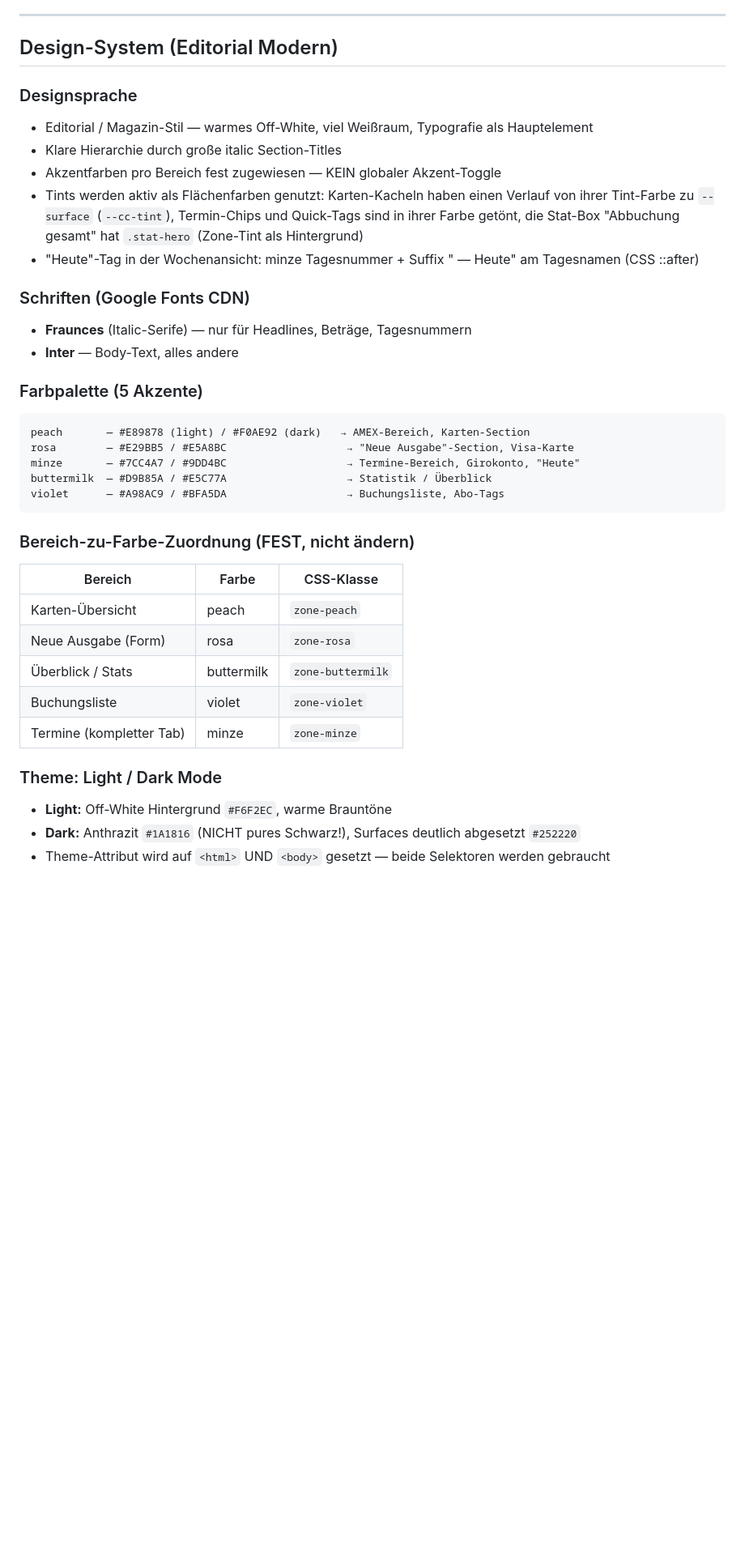
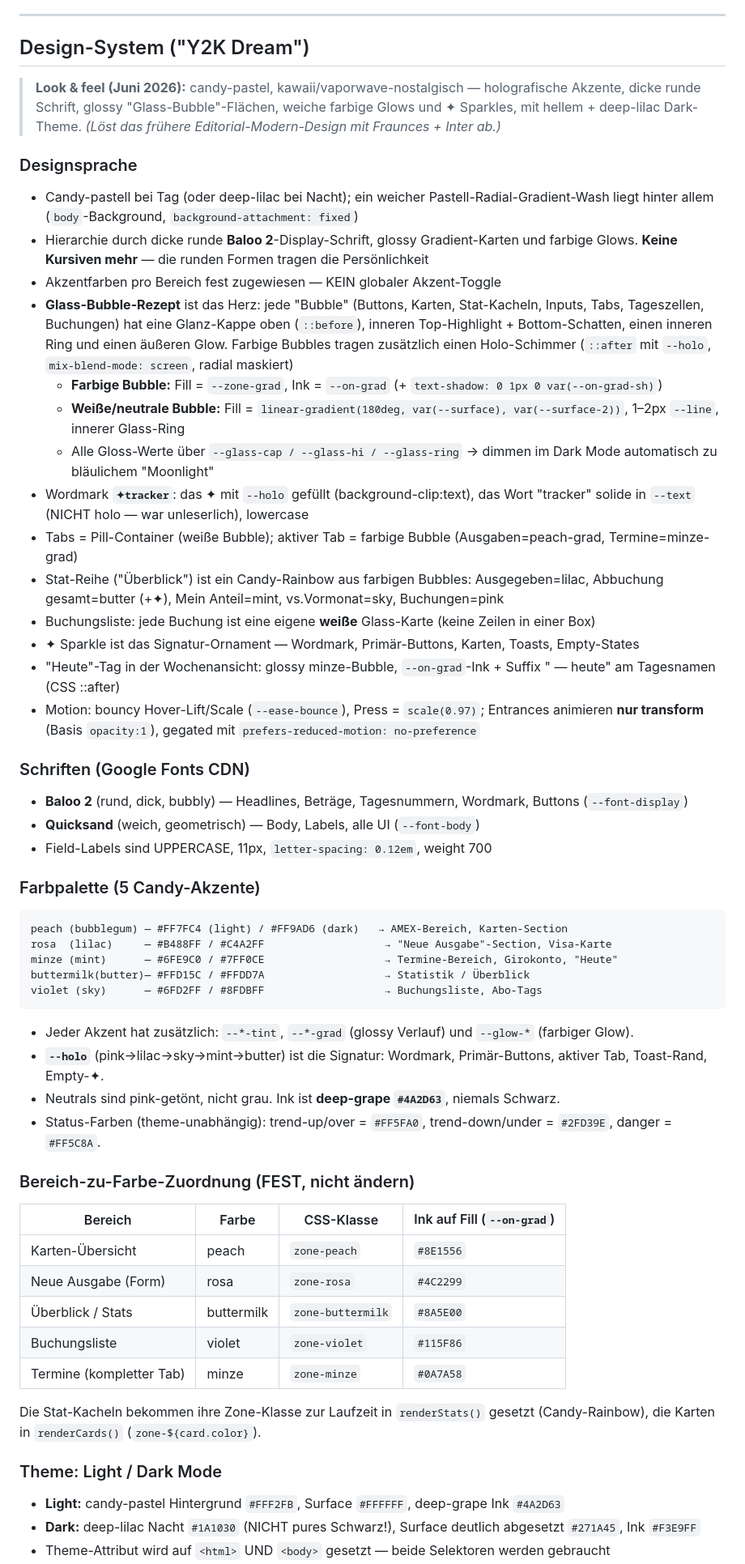
Before and after one commit to nicolehahn2890/Organisationstool, a Markdown page: SKILL.md, the part around one of its changes. Shown at 81% size. GitHub-like rendering; blank space fills up the shorter version.

````diff
--- a/SKILL.md
+++ b/SKILL.md
@@ -28,41 +35,59 @@ description: >
 
 ---
 
-## Design-System (Editorial Modern)
+## Design-System ("Y2K Dream")
+
+> **Look & feel (Juni 2026):** candy-pastel, kawaii/vaporwave-nostalgisch —
+> holografische Akzente, dicke runde Schrift, glossy "Glass-Bubble"-Flächen,
+> weiche farbige Glows und ✦ Sparkles, mit hellem + deep-lilac Dark-Theme.
+> *(Löst das frühere Editorial-Modern-Design mit Fraunces + Inter ab.)*
 
 ### Designsprache
-- Editorial / Magazin-Stil — warmes Off-White, viel Weißraum, Typografie als Hauptelement
-- Klare Hierarchie durch große italic Section-Titles
+- Candy-pastell bei Tag (oder deep-lilac bei Nacht); ein weicher Pastell-Radial-Gradient-Wash liegt hinter allem (`body`-Background, `background-attachment: fixed`)
+- Hierarchie durch dicke runde **Baloo 2**-Display-Schrift, glossy Gradient-Karten und farbige Glows. **Keine Kursiven mehr** — die runden Formen tragen die Persönlichkeit
 - Akzentfarben pro Bereich fest zugewiesen — KEIN globaler Akzent-Toggle
-- Tints werden aktiv als Flächenfarben genutzt: Karten-Kacheln haben einen
-  Verlauf von ihrer Tint-Farbe zu `--surface` (`--cc-tint`), Termin-Chips und
-  Quick-Tags sind in ihrer Farbe getönt, die Stat-Box "Abbuchung gesamt" hat
-  `.stat-hero` (Zone-Tint als Hintergrund)
-- "Heute"-Tag in der Wochenansicht: minze Tagesnummer + Suffix " — Heute" am Tagesnamen (CSS ::after)
+- **Glass-Bubble-Rezept** ist das Herz: jede "Bubble" (Buttons, Karten, Stat-Kacheln, Inputs, Tabs, Tageszellen, Buchungen) hat eine Glanz-Kappe oben (`::before`), inneren Top-Highlight + Bottom-Schatten, einen inneren Ring und einen äußeren Glow. Farbige Bubbles tragen zusätzlich einen Holo-Schimmer (`::after` mit `--holo`, `mix-blend-mode: screen`, radial maskiert)
+  - **Farbige Bubble:** Fill = `--zone-grad`, Ink = `--on-grad` (+ `text-shadow: 0 1px 0 var(--on-grad-sh)`)
+  - **Weiße/neutrale Bubble:** Fill = `linear-gradient(180deg, var(--surface), var(--surface-2))`, 1–2px `--line`, innerer Glass-Ring
+  - Alle Gloss-Werte über `--glass-cap / --glass-hi / --glass-ring` → dimmen im Dark Mode automatisch zu bläulichem "Moonlight"
+- Wordmark **`✦tracker`**: das ✦ mit `--holo` gefüllt (background-clip:text), das Wort "tracker" solide in `--text` (NICHT holo — war unleserlich), lowercase
+- Tabs = Pill-Container (weiße Bubble); aktiver Tab = farbige Bubble (Ausgaben=peach-grad, Termine=minze-grad)
+- Stat-Reihe ("Überblick") ist ein Candy-Rainbow aus farbigen Bubbles: Ausgegeben=lilac, Abbuchung gesamt=butter (+✦), Mein Anteil=mint, vs.Vormonat=sky, Buchungen=pink
+- Buchungsliste: jede Buchung ist eine eigene **weiße** Glass-Karte (keine Zeilen in einer Box)
+- ✦ Sparkle ist das Signatur-Ornament — Wordmark, Primär-Buttons, Karten, Toasts, Empty-States
+- "Heute"-Tag in der Wochenansicht: glossy minze-Bubble, `--on-grad`-Ink + Suffix " — heute" am Tagesnamen (CSS ::after)
+- Motion: bouncy Hover-Lift/Scale (`--ease-bounce`), Press = `scale(0.97)`; Entrances animieren **nur transform** (Basis `opacity:1`), gegated mit `prefers-reduced-motion: no-preference`
 
 ### Schriften (Google Fonts CDN)
-- **Fraunces** (Italic-Serife) — nur für Headlines, Beträge, Tagesnummern
-- **Inter** — Body-Text, alles andere
+- **Baloo 2** (rund, dick, bubbly) — Headlines, Beträge, Tagesnummern, Wordmark, Buttons (`--font-display`)
+- **Quicksand** (weich, geometrisch) — Body, Labels, alle UI (`--font-body`)
+- Field-Labels sind UPPERCASE, 11px, `letter-spacing: 0.12em`, weight 700
 
-### Farbpalette (5 Akzente)
+### Farbpalette (5 Candy-Akzente)
 ```
-peach       — #E89878 (light) / #F0AE92 (dark)   → AMEX-Bereich, Karten-Section
-rosa        — #E29BB5 / #E5A8BC                   → "Neue Ausgabe"-Section, Visa-Karte
-minze       — #7CC4A7 / #9DD4BC                   → Termine-Bereich, Girokonto, "Heute"
-buttermilk  — #D9B85A / #E5C77A                   → Statistik / Überblick
-violet      — #A98AC9 / #BFA5DA                   → Buchungsliste, Abo-Tags
+peach (bubblegum) — #FF7FC4 (light) / #FF9AD6 (dark)   → AMEX-Bereich, Karten-Section
+rosa  (lilac)     — #B488FF / #C4A2FF                   → "Neue Ausgabe"-Section, Visa-Karte
+minze (mint)      — #6FE9C0 / #7FF0CE                   → Termine-Bereich, Girokonto, "Heute"
+buttermilk(butter)— #FFD15C / #FFDD7A                   → Statistik / Überblick
+violet (sky)      — #6FD2FF / #8FDBFF                   → Buchungsliste, Abo-Tags
 ```
+- Jeder Akzent hat zusätzlich: `--*-tint`, `--*-grad` (glossy Verlauf) und `--glow-*` (farbiger Glow).
+- **`--holo`** (pink→lilac→sky→mint→butter) ist die Signatur: Wordmark, Primär-Buttons, aktiver Tab, Toast-Rand, Empty-✦.
+- Neutrals sind pink-getönt, nicht grau. Ink ist **deep-grape `#4A2D63`**, niemals Schwarz.
+- Status-Farben (theme-unabhängig): trend-up/over = `#FF5FA0`, trend-down/under = `#2FD39E`, danger = `#FF5C8A`.
 
 ### Bereich-zu-Farbe-Zuordnung (FEST, nicht ändern)
-| Bereich | Farbe | CSS-Klasse |
-|---|---|---|
-| Karten-Übersicht | peach | `zone-peach` |
-| Neue Ausgabe (Form) | rosa | `zone-rosa` |
-| Überblick / Stats | buttermilk | `zone-buttermilk` |
-| Buchungsliste | violet | `zone-violet` |
-| Termine (kompletter Tab) | minze | `zone-minze` |
+| Bereich | Farbe | CSS-Klasse | Ink auf Fill (`--on-grad`) |
+|---|---|---|---|
+| Karten-Übersicht | peach | `zone-peach` | `#8E1556` |
+| Neue Ausgabe (Form) | rosa | `zone-rosa` | `#4C2299` |
+| Überblick / Stats | buttermilk | `zone-buttermilk` | `#8A5E00` |
+| Buchungsliste | violet | `zone-violet` | `#115F86` |
+| Termine (kompletter Tab) | minze | `zone-minze` | `#0A7A58` |
+
+Die Stat-Kacheln bekommen ihre Zone-Klasse zur Laufzeit in `renderStats()` gesetzt (Candy-Rainbow), die Karten in `renderCards()` (`zone-${card.color}`).
 
 ### Theme: Light / Dark Mode
-- **Light:** Off-White Hintergrund `#F6F2EC`, warme Brauntöne
-- **Dark:** Anthrazit `#1A1816` (NICHT pures Schwarz!), Surfaces deutlich abgesetzt `#252220`
+- **Light:** candy-pastel Hintergrund `#FFF2FB`, Surface `#FFFFFF`, deep-grape Ink `#4A2D63`
+- **Dark:** deep-lilac Nacht `#1A1030` (NICHT pures Schwarz!), Surface deutlich abgesetzt `#271A45`, Ink `#F3E9FF`
 - Theme-Attribut wird auf `<html>` UND `<body>` gesetzt — beide Selektoren werden gebraucht
````
Also changed, not shown: other parts of SKILL.md (+30 -19 lines).
